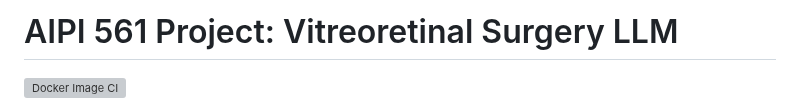
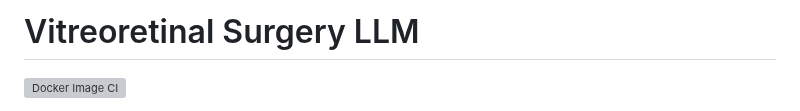
Before and after one commit to jsway1/RetinaRAG, a Markdown page: README.md, the part around the change. Rendered like a GitHub page; grey boxes are pictures that could not be loaded.

```diff
--- a/README.md
+++ b/README.md
@@ -1,4 +1,4 @@
-# AIPI 561 Project: Vitreoretinal Surgery LLM
+# Vitreoretinal Surgery LLM
 
 [![Docker Image CI](https://github.com/jsway1/RetinaRAG/actions/workflows/docker-image.yml/badge.svg)](https://github.com/jsway1/RetinaRAG/actions/workflows/docker-image.yml)
 
```
